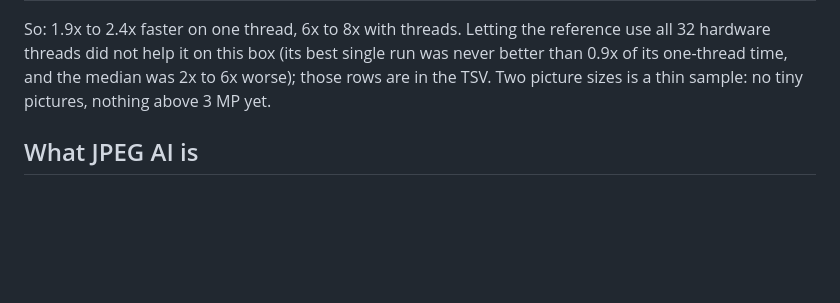
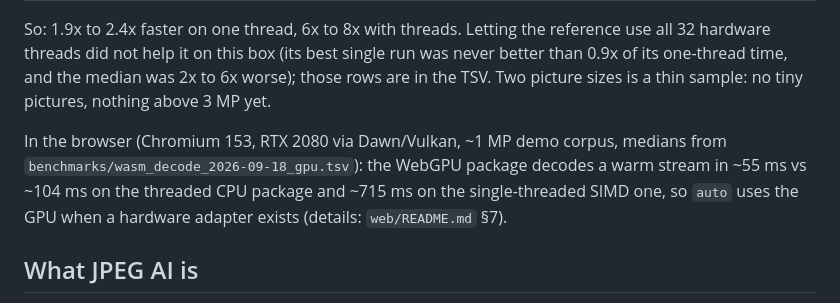
Before and after one commit to imazen/zenjpegai, a Markdown page: README.md, the part around the change. Drawn GitHub-style; blank space fills up the shorter version.

```diff
--- a/README.md
+++ b/README.md
@@ -65,6 +65,11 @@ hardware threads did not help it on this box (its best single run was never bett
 its one-thread time, and the median was 2x to 6x worse); those rows are in the TSV.
 Two picture sizes is a thin sample: no tiny pictures, nothing above 3 MP yet.
 
+In the browser (Chromium 153, RTX 2080 via Dawn/Vulkan, ~1 MP demo corpus, medians from
+`benchmarks/wasm_decode_2026-09-18_gpu.tsv`): the WebGPU package decodes a warm stream in
+~55 ms vs ~104 ms on the threaded CPU package and ~715 ms on the single-threaded SIMD one,
+so `auto` uses the GPU when a hardware adapter exists (details: `web/README.md` §7).
+
 ## What JPEG AI is
 
 JPEG AI is a learned image codec. The transform is a set of trained convolutional networks; the
```
Also changed, not shown: PORTING.md (+4 -3 lines), web/README.md (+7 -9 lines).
